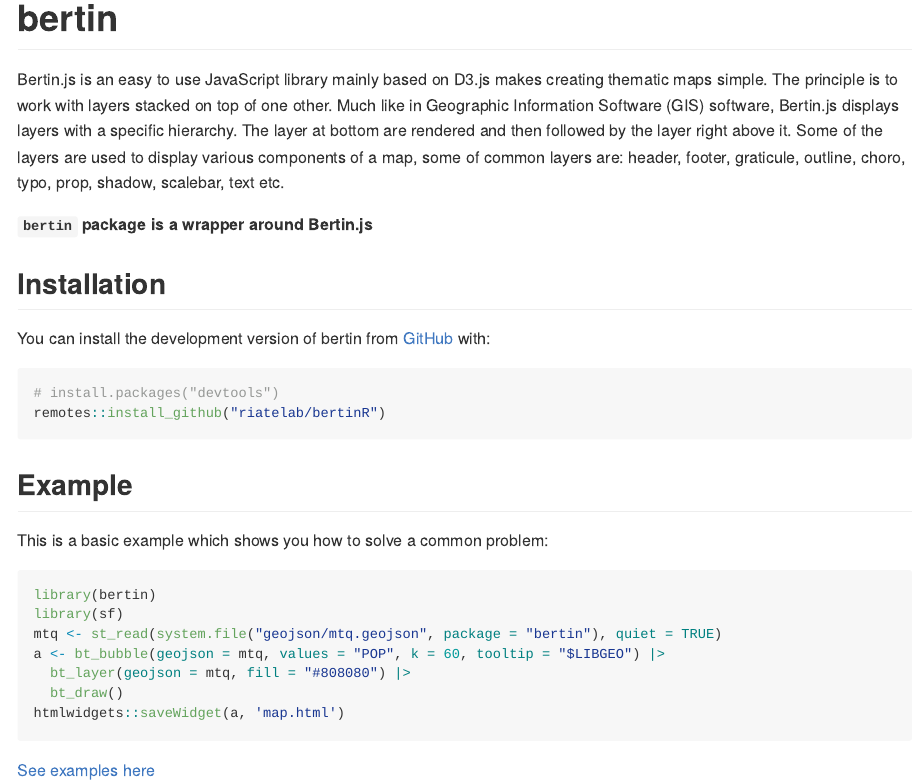
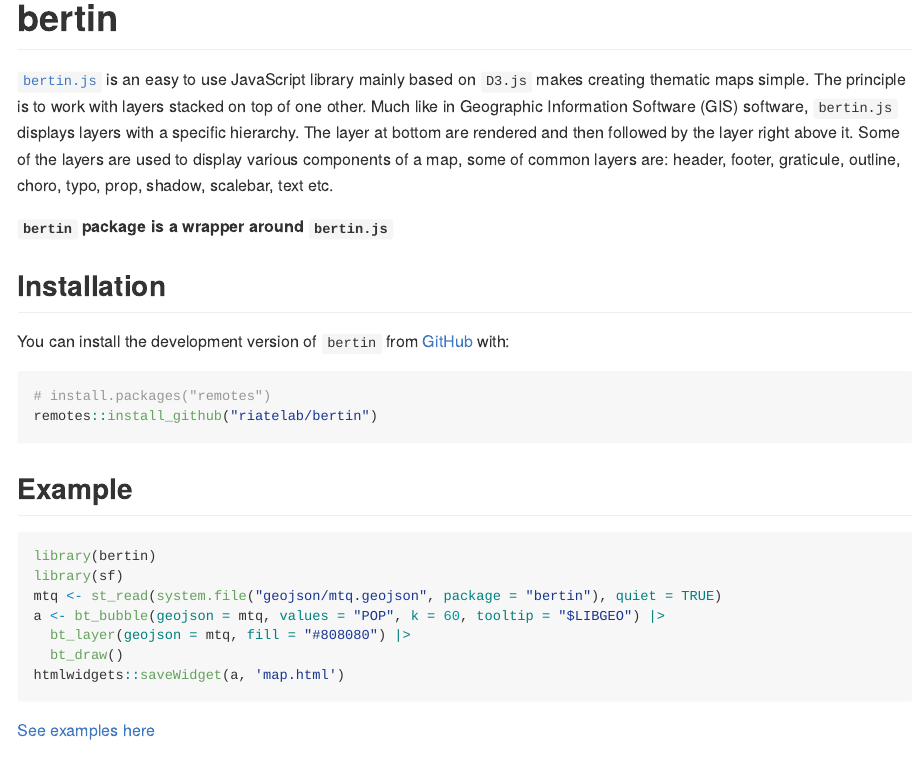
Before and after one commit to riatelab/bertinR, an R Markdown document (README.Rmd): the page in a window 1100 px wide, from its top. The pictures show the output file README.md that the author committed with the source, drawn offline in the style of GitHub; badge pictures from the web are left out.

Commit message:
docs: formating & typos

````diff
--- a/README.Rmd
+++ b/README.Rmd
@@ -20,23 +20,21 @@
 [![R-CMD-check](https://github.com/riatelab/bertinR/actions/workflows/R-CMD-check.yaml/badge.svg)](https://github.com/riatelab/bertinR/actions/workflows/R-CMD-check.yaml)
 <!-- badges: end -->
 
-Bertin.js is an easy to use JavaScript library mainly based on D3.js makes creating thematic maps simple. The principle is to work with layers stacked on top of one other. Much like in Geographic Information Software (GIS) software, Bertin.js displays layers with a specific hierarchy. The layer at bottom are rendered and then followed by the layer right above it. Some of the layers are used to display various components of a map, some of common layers are: header, footer, graticule, outline, choro, typo, prop, shadow, scalebar, text etc.
+[`bertin.js`](https://github.com/neocarto/bertin) is an easy to use JavaScript library mainly based on `D3.js` makes creating thematic maps simple. The principle is to work with layers stacked on top of one other. Much like in Geographic Information Software (GIS) software, `bertin.js` displays layers with a specific hierarchy. The layer at bottom are rendered and then followed by the layer right above it. Some of the layers are used to display various components of a map, some of common layers are: header, footer, graticule, outline, choro, typo, prop, shadow, scalebar, text etc.
 
-**`bertin` package is a wrapper around Bertin.js**
+**`bertin` package is a wrapper around `bertin.js`**
 
 
 ## Installation
 
-You can install the development version of bertin from [GitHub](https://github.com/) with:
+You can install the development version of `bertin` from [GitHub](https://github.com/riatelab/bertin) with:
 
 ``` r
-# install.packages("devtools")
-remotes::install_github("riatelab/bertinR")
+# install.packages("remotes")
+remotes::install_github("riatelab/bertin")
 ```
 
 ## Example
-
-This is a basic example which shows you how to solve a common problem:
 
 ```{r example, eval = FALSE}
 library(bertin)
````
Also changed, not shown: README.md.
